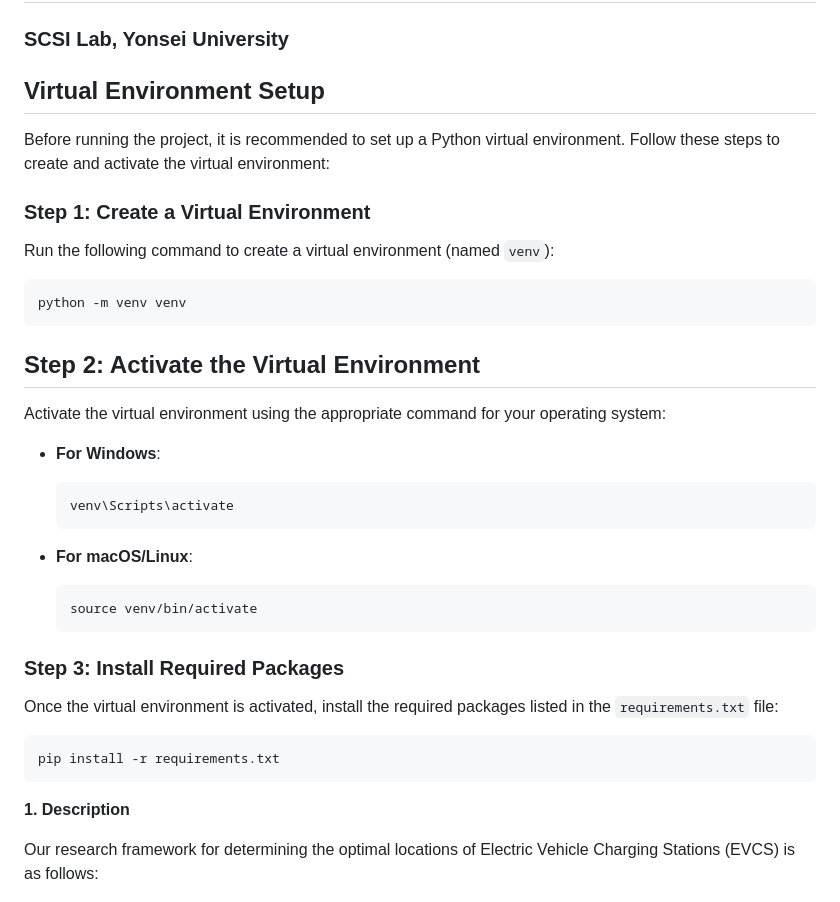
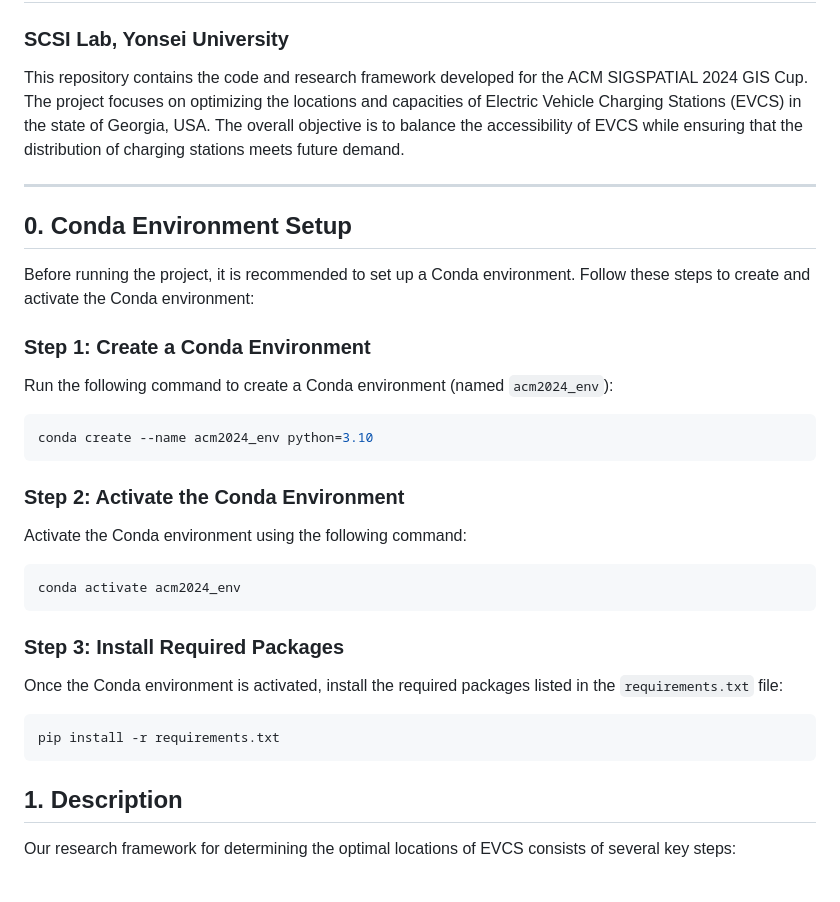
Before and after one commit to OHSEHOON99/ACM-SIGSPATIAL-Cup-2024, a Markdown page: README.md, the part around one of its changes. Rendered like a GitHub page.

````diff
--- a/README.md
+++ b/README.md
@@ -2,45 +2,41 @@
 
 ### SCSI Lab, Yonsei University
 
-## Virtual Environment Setup
+This repository contains the code and research framework developed for the ACM SIGSPATIAL 2024 GIS Cup. The project focuses on optimizing the locations and capacities of Electric Vehicle Charging Stations (EVCS) in the state of Georgia, USA. The overall objective is to balance the accessibility of EVCS while ensuring that the distribution of charging stations meets future demand.
 
-Before running the project, it is recommended to set up a Python virtual environment. Follow these steps to create and activate the virtual environment:
+---
 
-### Step 1: Create a Virtual Environment
+## 0. Conda Environment Setup
 
-Run the following command to create a virtual environment (named `venv`):
+Before running the project, it is recommended to set up a Conda environment. Follow these steps to create and activate the Conda environment:
+
+### Step 1: Create a Conda Environment
+
+Run the following command to create a Conda environment (named `acm2024_env`):
 
 ```bash
-python -m venv venv
+conda create --name acm2024_env python=3.10
 ```
 
-## Step 2: Activate the Virtual Environment
+### Step 2: Activate the Conda Environment
 
-Activate the virtual environment using the appropriate command for your operating system:
+Activate the Conda environment using the following command:
 
-- **For Windows**:
-
-    ```bash
-    venv\Scripts\activate
-    ```
-
-- **For macOS/Linux**:
-
-    ```bash
-    source venv/bin/activate
-    ```
+```bash
+conda activate acm2024_env
+```
 
 ### Step 3: Install Required Packages
 
-Once the virtual environment is activated, install the required packages listed in the `requirements.txt` file:
+Once the Conda environment is activated, install the required packages listed in the `requirements.txt` file:
 
 ```bash
 pip install -r requirements.txt
 ```
 
-**1. Description**
+## 1. Description
 
-Our research framework for determining the optimal locations of Electric Vehicle Charging Stations (EVCS) is as follows:
+Our research framework for determining the optimal locations of EVCS consists of several key steps:
 
 ![Project Framework](./figure/project_framework.jpg)
 
````
Also changed, not shown: other parts of README.md (+61 -103 lines).
